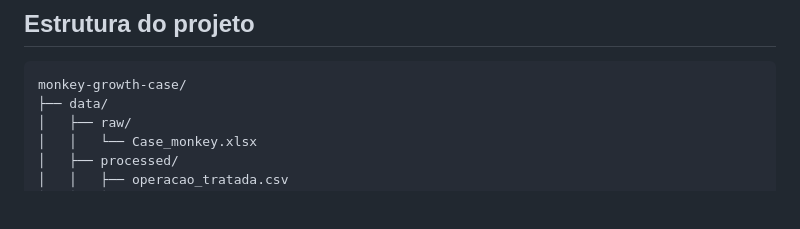
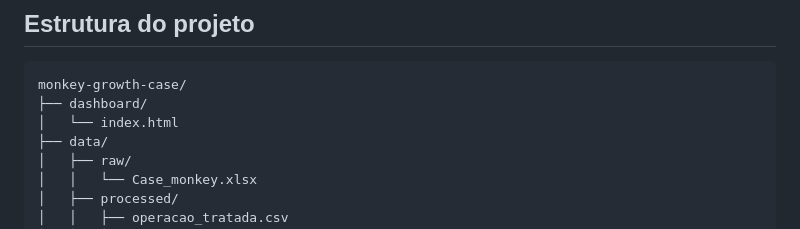
Before and after one commit to beevilela/monkey-growth-case, a Markdown page: README.md, the part around the change. Drawn GitHub-style; blank space fills up the shorter version.

Commit message:
Atualizando o README

````diff
--- a/README.md
+++ b/README.md
@@ -72,6 +72,8 @@ Priorizar Sacados com grande quantidade de fornecedores expostos ainda não cada
 
 ```text
 monkey-growth-case/
+├── dashboard/
+│   └── index.html
 ├── data/
 │   ├── raw/
 │   │   └── Case_monkey.xlsx
````
